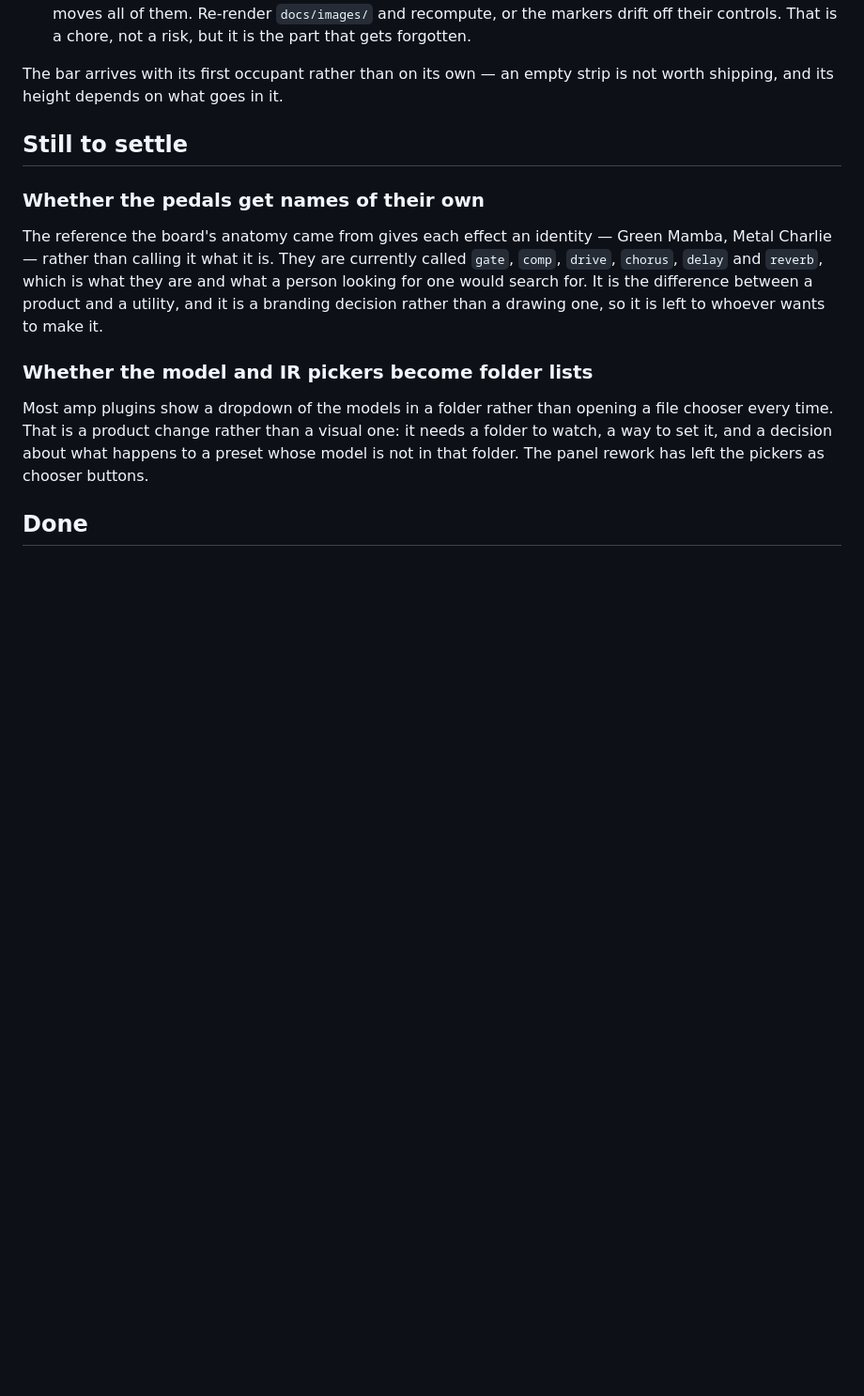
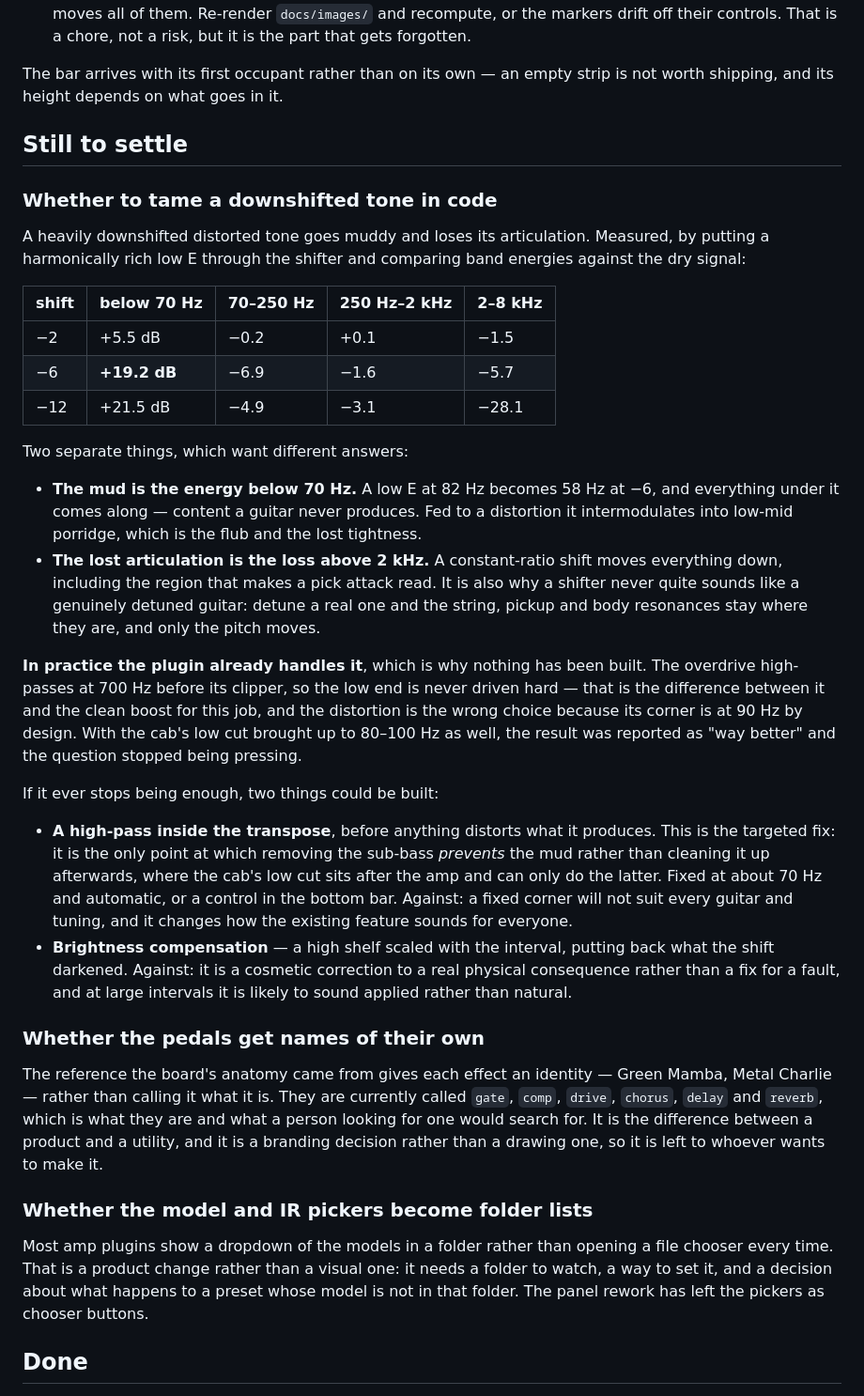
Before and after one commit to CatastrophicCoder/ampsim, a Markdown page: docs/roadmap.md, the part around the change. Shown at 94% size. Rendered like a GitHub page; blank space fills up the shorter version.

Commit message:
Record what could be done about a muddy downshifted tone
Asked while playing: a heavily detuned distorted tone goes muddy and loses its
articulation — is there anything to be done?

Measured rather than guessed, and the numbers are the part worth keeping. A −6
shift of a low E puts nineteen decibels more energy below 70 Hz than the dry
signal has, and takes nearly six off above 2 kHz. Those are two different
problems: the first is content a guitar never produces being handed to a
distortion, which is the mud; the second is that a constant-ratio shift moves
the region that makes a pick attack read down along with the pitch, which is why
a shifter never quite sounds like a genuinely detuned guitar.

Nothing is built, because the plugin already answers it. The overdrive
high-passes at 700 Hz before its clipper, which is exactly the tightness control
and the difference between it and the clean boost here; with the cab's low cut
brought up as well the result was reported as way better. So this goes in as an
option with the case against each half, not as work.

Co-Authored-By: Claude Opus 5 (1M context) <noreply@anthropic.com>

```diff
--- a/docs/roadmap.md
+++ b/docs/roadmap.md
@@ -66,6 +66,44 @@ shipping, and its height depends on what goes in it.
 
 ## Still to settle
 
+### Whether to tame a downshifted tone in code
+
+A heavily downshifted distorted tone goes muddy and loses its articulation. Measured, by putting a
+harmonically rich low E through the shifter and comparing band energies against the dry signal:
+
+| shift | below 70 Hz | 70–250 Hz | 250 Hz–2 kHz | 2–8 kHz |
+| --- | --- | --- | --- | --- |
+| −2 | +5.5 dB | −0.2 | +0.1 | −1.5 |
+| −6 | **+19.2 dB** | −6.9 | −1.6 | −5.7 |
+| −12 | +21.5 dB | −4.9 | −3.1 | −28.1 |
+
+Two separate things, which want different answers:
+
+- **The mud is the energy below 70 Hz.** A low E at 82 Hz becomes 58 Hz at −6, and everything under
+  it comes along — content a guitar never produces. Fed to a distortion it intermodulates into
+  low-mid porridge, which is the flub and the lost tightness.
+- **The lost articulation is the loss above 2 kHz.** A constant-ratio shift moves everything down,
+  including the region that makes a pick attack read. It is also why a shifter never quite sounds
+  like a genuinely detuned guitar: detune a real one and the string, pickup and body resonances
+  stay where they are, and only the pitch moves.
+
+**In practice the plugin already handles it**, which is why nothing has been built. The overdrive
+high-passes at 700 Hz before its clipper, so the low end is never driven hard — that is the
+difference between it and the clean boost for this job, and the distortion is the wrong choice
+because its corner is at 90 Hz by design. With the cab's low cut brought up to 80–100 Hz as well,
+the result was reported as "way better" and the question stopped being pressing.
+
+If it ever stops being enough, two things could be built:
+
+- **A high-pass inside the transpose**, before anything distorts what it produces. This is the
+  targeted fix: it is the only point at which removing the sub-bass *prevents* the mud rather than
+  cleaning it up afterwards, where the cab's low cut sits after the amp and can only do the latter.
+  Fixed at about 70 Hz and automatic, or a control in the bottom bar. Against: a fixed corner will
+  not suit every guitar and tuning, and it changes how the existing feature sounds for everyone.
+- **Brightness compensation** — a high shelf scaled with the interval, putting back what the shift
+  darkened. Against: it is a cosmetic correction to a real physical consequence rather than a fix
+  for a fault, and at large intervals it is likely to sound applied rather than natural.
+
 ### Whether the pedals get names of their own
 
 The reference the board's anatomy came from gives each effect an identity — Green Mamba, Metal
```
